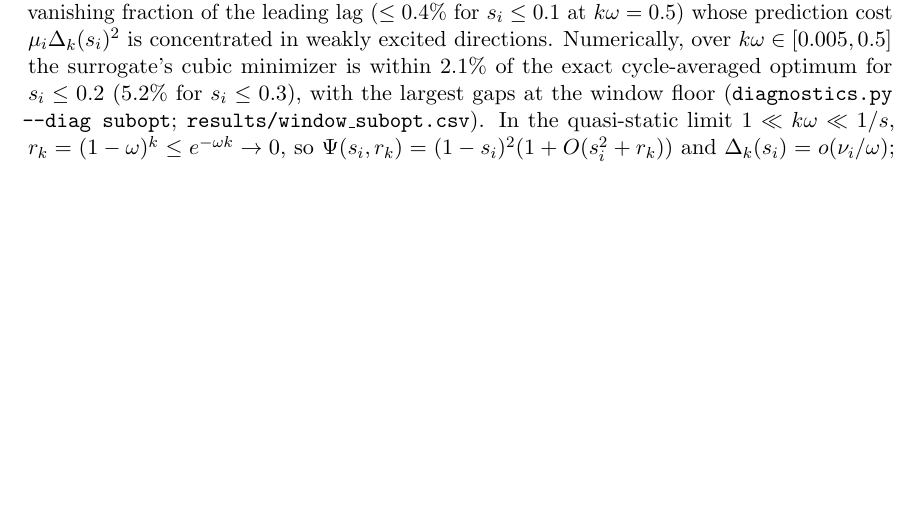
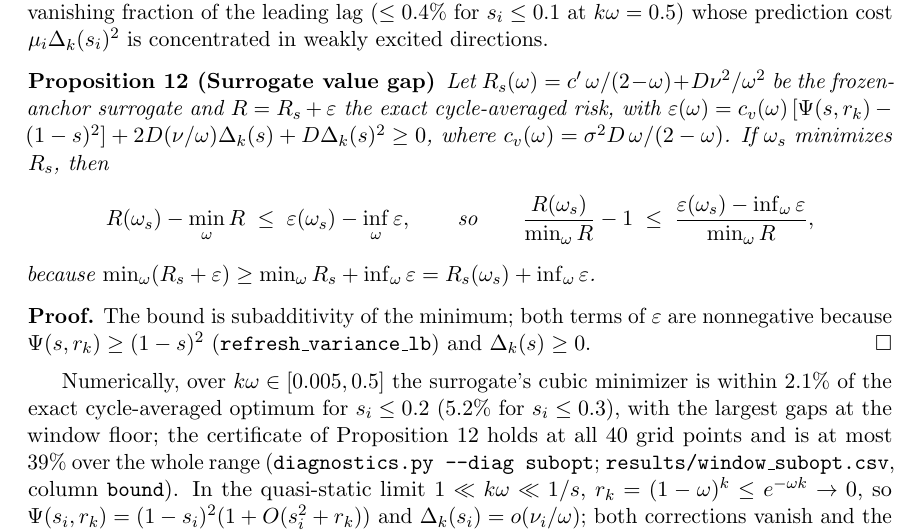
Before and after one commit to mrigank-script/spar-streaming-prior-anchored-ridge, a LaTeX paper (paper/jmlr/main.tex, which reads paper/jmlr/appendix.tex): part of page 20 of 45, cut so that both start at the same text, the shorter picture padded with empty space. Compiled offline with pdfLaTeX.

Commit message:
State the surrogate value-gap bound in the window proof

```diff
--- a/paper/jmlr/appendix.tex
+++ b/paper/jmlr/appendix.tex
@@ -157,7 +157,23 @@ The cross term therefore inflates the effective conflict to $c_{\mathrm{eff}} =
 The finite-cadence risk \eqref{eq:app-window-risk} combines Theorem~\ref{thm:cadence}'s two exact steady-state objects: the per-direction variance is $v_i\Psi(s_i,r_k)$ with $v_i=\sigma^2/(n_{\mathrm{eff}}\mu_i)$, and the per-direction lag is $\nu_i/\omega+\Delta_k(s_i)$; the within-cycle fluctuation contributes the $O(k^2\nu^2s^2)$ term derived in Appendix~\ref{app:cadence}.
 Because $(1-s_i)^2 \le \Psi(s_i,r_k) \le 1$ for all $r_k \in [0,1)$ (\texttt{refresh\_variance\_lb}), the frozen-anchor surrogate $c'\,\omega/(2-\omega)+\nu^2_\Sigma/\omega^2$ lower-bounds the exact cycle-averaged variance term at every cadence, and $D(1-\bar s)^2 \le d_{\mathrm{eff}}(\rho)$ by Jensen; the runtime plug-in therefore underestimates the variance coefficient, returning a window no smaller than the exact-optimal one---the over-forgetting, safety-asymmetric direction of Step~4.
 The finite-cadence lag residual is bounded at the runtime range: with $b(s)=s(2-s)/(1-s)^2$ and $k\omega \le 1/2$, $\Delta_k(s_i)=s_i\nu_i k\bigl(b(s_i)+\tfrac12\bigr)\le \tfrac12 s_i\bigl(b(s_i)+\tfrac12\bigr)\nu_i/\omega$, a vanishing fraction of the leading lag ($\le 0.4\%$ for $s_i\le 0.1$ at $k\omega=0.5$) whose prediction cost $\mu_i\Delta_k(s_i)^2$ is concentrated in weakly excited directions.
-Numerically, over $k\omega \in [0.005,0.5]$ the surrogate's cubic minimizer is within $2.1\%$ of the exact cycle-averaged optimum for $s_i \le 0.2$ ($5.2\%$ for $s_i \le 0.3$), with the largest gaps at the window floor (\texttt{diagnostics.py --diag subopt}; \texttt{results/window\_subopt.csv}).
+\begin{proposition}[Surrogate value gap]
+\label{prop:gap}
+Let $R_s(\omega) = c'\,\omega/(2-\omega) + D\nu^2/\omega^2$ be the frozen-anchor surrogate and $R = R_s + \varepsilon$ the exact cycle-averaged risk, with
+$\varepsilon(\omega) = c_v(\omega)\,[\Psi(s,r_k)-(1-s)^2] + 2D(\nu/\omega)\Delta_k(s) + D\Delta_k(s)^2 \ge 0$, where $c_v(\omega) = \sigma^2 D\,\omega/(2-\omega)$.
+If $\omega_s$ minimizes $R_s$, then
+\[
+R(\omega_s) - \min_\omega R \;\le\; \varepsilon(\omega_s) - \inf_\omega \varepsilon,
+\qquad\text{so}\qquad
+\frac{R(\omega_s)}{\min_\omega R} - 1 \;\le\; \frac{\varepsilon(\omega_s) - \inf_\omega \varepsilon}{\min_\omega R},
+\]
+because $\min_\omega(R_s + \varepsilon) \ge \min_\omega R_s + \inf_\omega \varepsilon = R_s(\omega_s) + \inf_\omega\varepsilon$.
+\end{proposition}
+\begin{proof}
+The bound is subadditivity of the minimum; both terms of $\varepsilon$ are nonnegative because $\Psi(s,r_k) \ge (1-s)^2$ (\texttt{refresh\_variance\_lb}) and $\Delta_k(s) \ge 0$.
+\end{proof}
+
+Numerically, over $k\omega \in [0.005,0.5]$ the surrogate's cubic minimizer is within $2.1\%$ of the exact cycle-averaged optimum for $s_i \le 0.2$ ($5.2\%$ for $s_i \le 0.3$), with the largest gaps at the window floor; the certificate of Proposition~\ref{prop:gap} holds at all $40$ grid points and is at most $39\%$ over the whole range (\texttt{diagnostics.py --diag subopt}; \texttt{results/window\_subopt.csv}, column \texttt{bound}).
 In the quasi-static limit $1 \ll k\omega \ll 1/s$, $r_k=(1-\omega)^k \le e^{-\omega k} \to 0$, so $\Psi(s_i,r_k)=(1-s_i)^2(1+O(s_i^2+r_k))$ and $\Delta_k(s_i)=o(\nu_i/\omega)$; both corrections vanish and the reduced form \eqref{eq:app-window-risk} is exact, with remainder $o(1)$ uniformly over the regime.
 
 \emph{Step 1 (risk decomposition).}
```
Also changed, not shown: paper/appendix.tex (+17 -1 lines), 1 other file.
